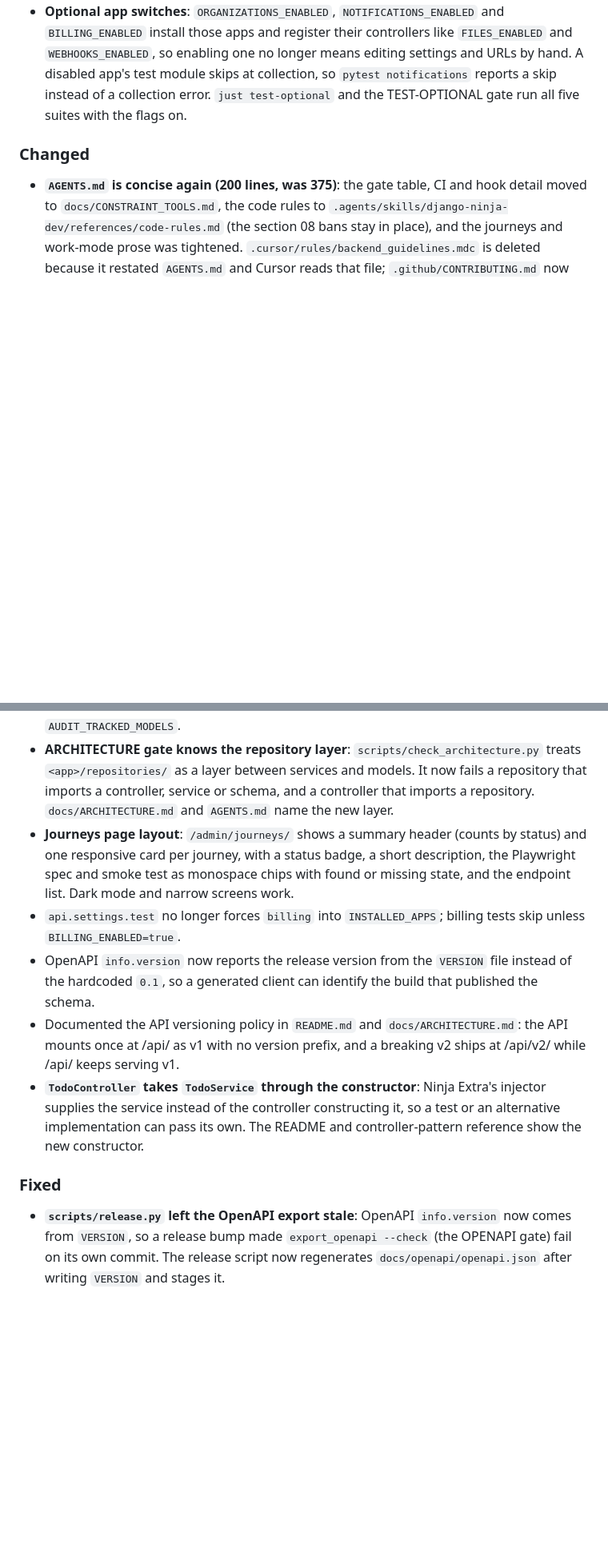
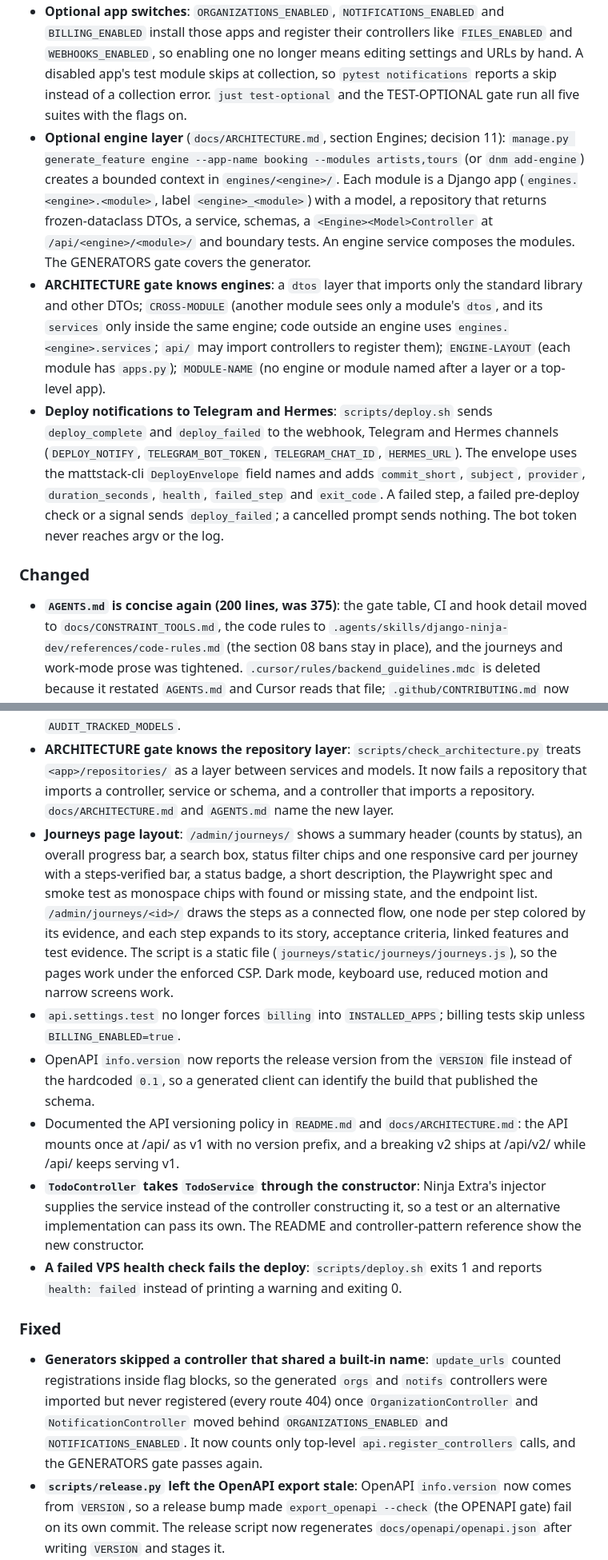
Before and after one commit to mattjaikaran/django-ninja-boilerplate, a Markdown page: CHANGELOG.md, 2 parts joined by grey strips. Shown at 80% size. Drawn GitHub-style; blank space fills up the shorter version.

Commit message:
docs: Record the engine, journeys and deploy work
Add the changelog entries and the AGENTS.md lesson against colored
card edges.

```diff
--- a/CHANGELOG.md
+++ b/CHANGELOG.md
@@ -18,18 +18,23 @@ and this project adheres to [Semantic Versioning](https://semver.org/spec/v2.0.0
 - **PR template delivery block**: issue, wave, size, batch and the spec or ticket that owns the change, plus the review order.
 - **`tests/smoke/test_j003_api_keys.py`**: calls create, list, rotate and revoke in order for journey J-003.
 - **Optional app switches**: `ORGANIZATIONS_ENABLED`, `NOTIFICATIONS_ENABLED` and `BILLING_ENABLED` install those apps and register their controllers like `FILES_ENABLED` and `WEBHOOKS_ENABLED`, so enabling one no longer means editing settings and URLs by hand. A disabled app's test module skips at collection, so `pytest notifications` reports a skip instead of a collection error. `just test-optional` and the TEST-OPTIONAL gate run all five suites with the flags on.
+- **Optional engine layer** (`docs/ARCHITECTURE.md`, section Engines; decision 11): `manage.py generate_feature engine --app-name booking --modules artists,tours` (or `dnm add-engine`) creates a bounded context in `engines/<engine>/`. Each module is a Django app (`engines.<engine>.<module>`, label `<engine>_<module>`) with a model, a repository that returns frozen-dataclass DTOs, a service, schemas, a `<Engine><Model>Controller` at `/api/<engine>/<module>/` and boundary tests. An engine service composes the modules. The GENERATORS gate covers the generator.
+- **ARCHITECTURE gate knows engines**: a `dtos` layer that imports only the standard library and other DTOs; `CROSS-MODULE` (another module sees only a module's `dtos`, and its `services` only inside the same engine; code outside an engine uses `engines.<engine>.services`; `api/` may import controllers to register them); `ENGINE-LAYOUT` (each module has `apps.py`); `MODULE-NAME` (no engine or module named after a layer or a top-level app).
+- **Deploy notifications to Telegram and Hermes**: `scripts/deploy.sh` sends `deploy_complete` and `deploy_failed` to the webhook, Telegram and Hermes channels (`DEPLOY_NOTIFY`, `TELEGRAM_BOT_TOKEN`, `TELEGRAM_CHAT_ID`, `HERMES_URL`). The envelope uses the mattstack-cli `DeployEnvelope` field names and adds `commit_short`, `subject`, `provider`, `duration_seconds`, `health`, `failed_step` and `exit_code`. A failed step, a failed pre-deploy check or a signal sends `deploy_failed`; a cancelled prompt sends nothing. The bot token never reaches argv or the log.
 
 ### Changed
 - **`AGENTS.md` is concise again (200 lines, was 375)**: the gate table, CI and hook detail moved to `docs/CONSTRAINT_TOOLS.md`, the code rules to `.agents/skills/django-ninja-dev/references/code-rules.md` (the section 08 bans stay in place), and the journeys and work-mode prose was tightened. `.cursor/rules/backend_guidelines.mdc` is deleted because it restated `AGENTS.md` and Cursor reads that file; `.github/CONTRIBUTING.md` now points at the rules instead of copying them, and its stale `ninja.Schema` example is gone.
 - **Audit exclusions are documented where apps are generated**: every model is audited by default, so an append-only or high-volume table writes one `AuditLog` row per change. `FEATURE_GENERATION.md`, the generated app README, the `AUDIT_EXCLUDED_MODELS` comment and the `generate_feature` output now point at `AUDIT_EXCLUDED_MODELS` and `AUDIT_TRACKED_MODELS`.
 - **ARCHITECTURE gate knows the repository layer**: `scripts/check_architecture.py` treats `<app>/repositories/` as a layer between services and models. It now fails a repository that imports a controller, service or schema, and a controller that imports a repository. `docs/ARCHITECTURE.md` and `AGENTS.md` name the new layer.
-- **Journeys page layout**: `/admin/journeys/` shows a summary header (counts by status) and one responsive card per journey, with a status badge, a short description, the Playwright spec and smoke test as monospace chips with found or missing state, and the endpoint list. Dark mode and narrow screens work.
+- **Journeys page layout**: `/admin/journeys/` shows a summary header (counts by status), an overall progress bar, a search box, status filter chips and one responsive card per journey with a steps-verified bar, a status badge, a short description, the Playwright spec and smoke test as monospace chips with found or missing state, and the endpoint list. `/admin/journeys/<id>/` draws the steps as a connected flow, one node per step colored by its evidence, and each step expands to its story, acceptance criteria, linked features and test evidence. The script is a static file (`journeys/static/journeys/journeys.js`), so the pages work under the enforced CSP. Dark mode, keyboard use, reduced motion and narrow screens work.
 - `api.settings.test` no longer forces `billing` into `INSTALLED_APPS`; billing tests skip unless `BILLING_ENABLED=true`.
 - OpenAPI `info.version` now reports the release version from the `VERSION` file instead of the hardcoded `0.1`, so a generated client can identify the build that published the schema.
 - Documented the API versioning policy in `README.md` and `docs/ARCHITECTURE.md`: the API mounts once at /api/ as v1 with no version prefix, and a breaking v2 ships at /api/v2/ while /api/ keeps serving v1.
 - **`TodoController` takes `TodoService` through the constructor**: Ninja Extra's injector supplies the service instead of the controller constructing it, so a test or an alternative implementation can pass its own. The README and controller-pattern reference show the new constructor.
+- **A failed VPS health check fails the deploy**: `scripts/deploy.sh` exits 1 and reports `health: failed` instead of printing a warning and exiting 0.
 
 ### Fixed
+- **Generators skipped a controller that shared a built-in name**: `update_urls` counted registrations inside flag blocks, so the generated `orgs` and `notifs` controllers were imported but never registered (every route 404) once `OrganizationController` and `NotificationController` moved behind `ORGANIZATIONS_ENABLED` and `NOTIFICATIONS_ENABLED`. It now counts only top-level `api.register_controllers` calls, and the GENERATORS gate passes again.
 - **`scripts/release.py` left the OpenAPI export stale**: OpenAPI `info.version` now comes from `VERSION`, so a release bump made `export_openapi --check` (the OPENAPI gate) fail on its own commit. The release script now regenerates `docs/openapi/openapi.json` after writing `VERSION` and stages it.
 - **API key list returned 500**: `GET /api/api-keys/` failed once the user owned a key, because `APIKeyResponse.id` rejected the ORM `UUID`. It now serialises the UUID as a string, as the user schemas do. The new J-003 smoke test caught it.
 
```
Also changed, not shown: AGENTS.md (+2 -4 lines).
